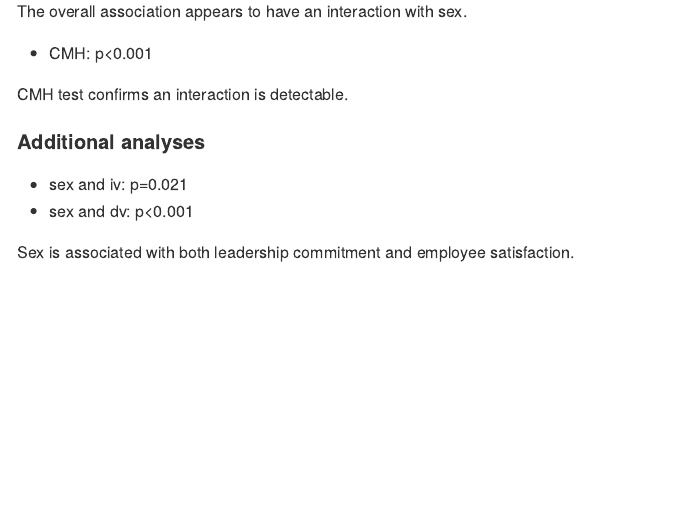
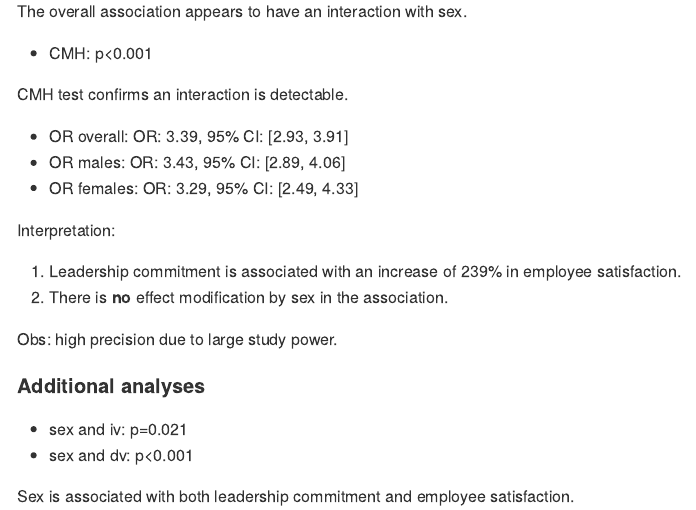
Before and after one commit to philsf-biostat/SAR-2022-007-GJ, an R Markdown document (report/SAR-2022-007-GJ-v01.Rmd): the page in a window 1100 px wide, from 4410 px down. The pictures show the output file report/SAR-2022-007-GJ-v01.md that the author committed with the source, drawn offline in the style of GitHub.

Commit message:
OR results in the report

```diff
--- a/report/SAR-2022-007-GJ-v01.Rmd
+++ b/report/SAR-2022-007-GJ-v01.Rmd
@@ -186,6 +186,17 @@ The overall association appears to have an interaction with sex.
 
 CMH test confirms an interaction is detectable.
 
+- OR overall: `r or_format(or_o)`
+- OR males: `r or_format(or_m)`
+- OR females: `r or_format(or_f)`
+
+Interpretation:
+
+1. Leadership commitment is associated with an increase of `r format.pct(or_o[1] -1, 0)` in employee satisfaction.
+2. There is **no** effect modification by sex in the association.
+
+Obs: high precision due to large study power.
+
 #### Additional analyses
 
 - sex and iv: `r iv_chi_p %>% style_pvalue(prepend_p = TRUE, digits = 3)`
```
Also changed, not shown: report/SAR-2022-007-GJ-v01.md.
